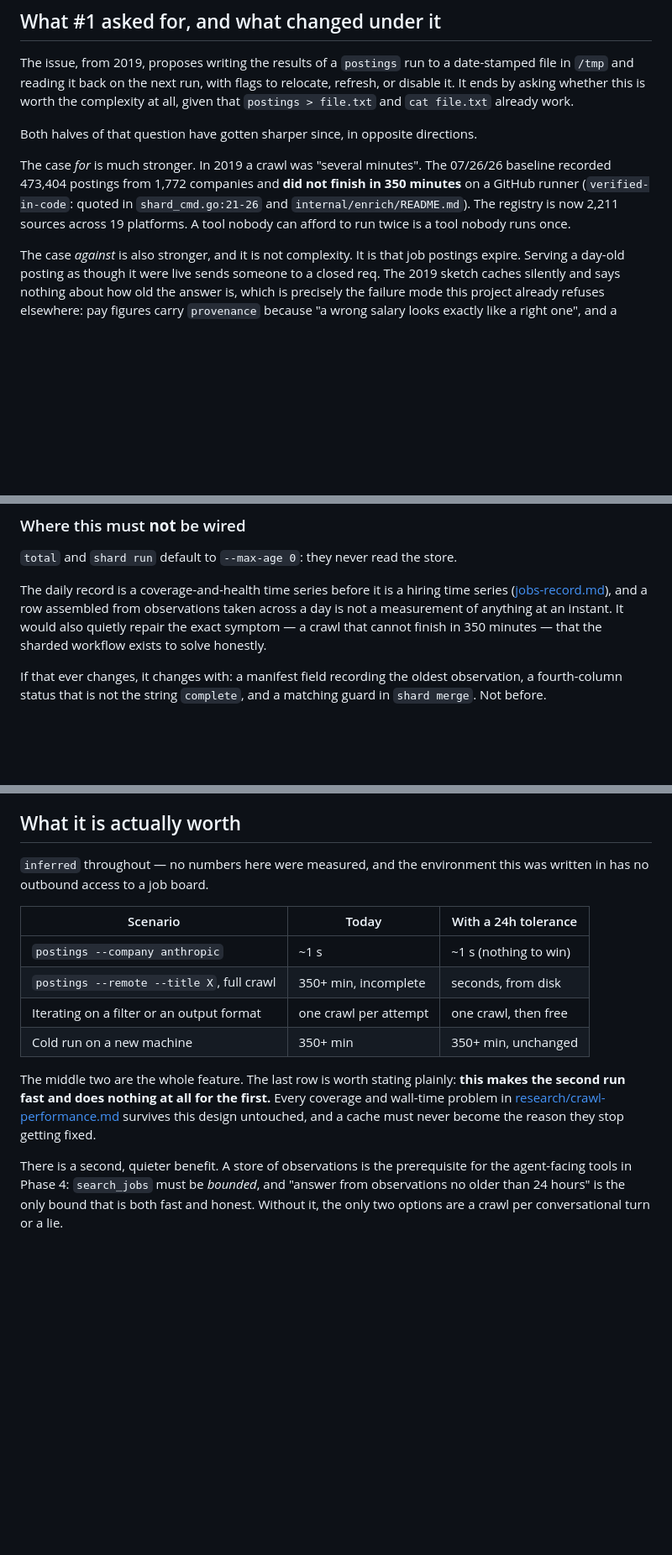
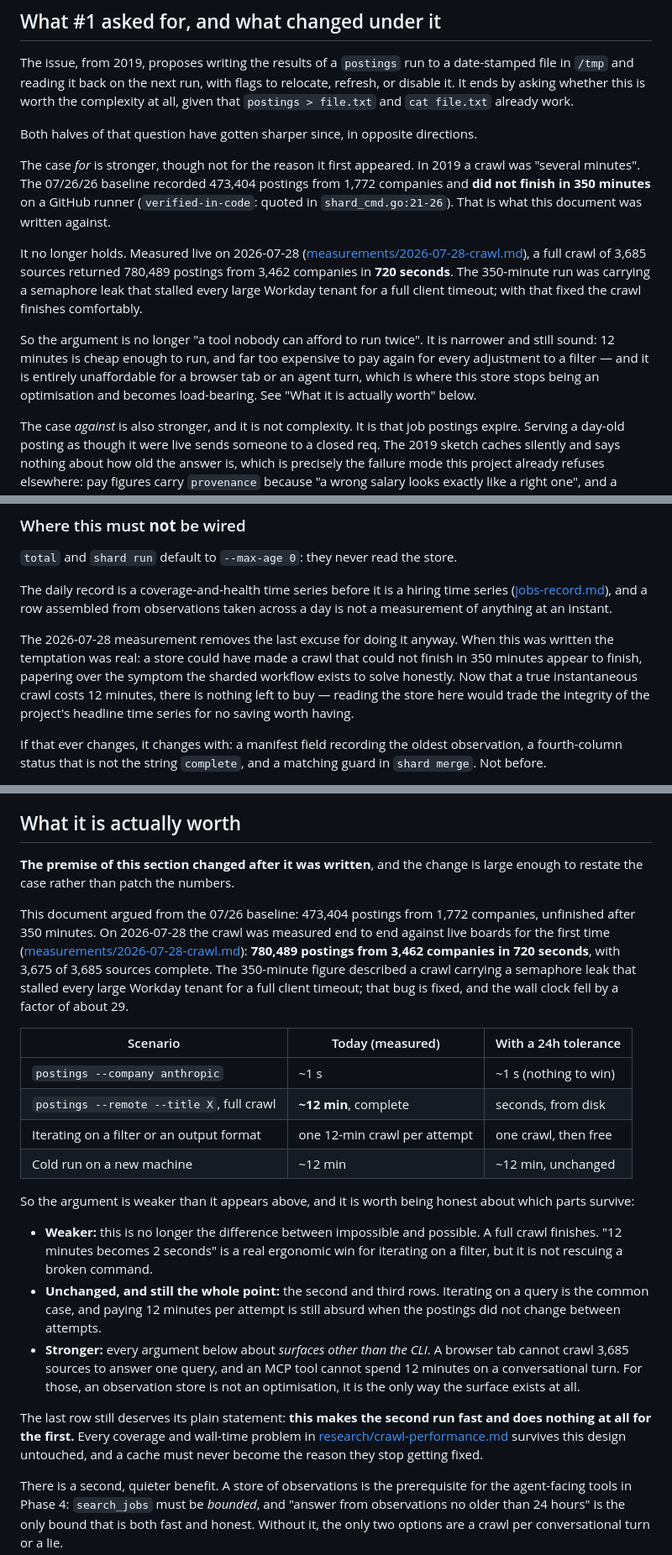
Before and after one commit to job-hunter-toolkit/job-hunter-toolkit, a Markdown page: docs/posting-cache.md, 3 parts joined by grey strips. Shown at 84% size. GitHub-like rendering; blank space fills up the shorter version.

Commit message:
Re-argue the posting cache against a measured crawl, not the 350-minute one
This design was written against the 07/26 baseline: 473,404 postings from 1,772
companies, unfinished after 350 minutes. On 2026-07-28 the crawl was measured
end to end against live boards for the first time and returned 780,489 postings
from 3,462 companies in 720 seconds, with 3,675 of 3,685 sources complete. The
350-minute run was carrying a semaphore leak that stalled every large Workday
tenant for a full client timeout; with that fixed the wall clock fell by roughly
29x.

That is large enough to restate the case rather than patch the numbers, and it
cuts three ways.

Weaker: this is no longer the difference between impossible and possible. A full
crawl finishes. "A tool nobody can afford to run twice" is not true any more.

Unchanged, and still the whole feature: iterating on a query is the common case,
and paying twelve minutes per attempt is absurd when the postings did not change
between attempts.

Stronger: every argument about surfaces other than the CLI. A browser tab cannot
crawl 3,685 sources to answer one query and an agent tool cannot spend twelve
minutes on a conversational turn, so for those an observation store is not an
optimisation, it is the only way the surface exists.

The "must not be wired" section gets firmer for the same reason. When this was
written, letting `total` read the store was tempting because it could make a
crawl that could not finish appear to finish. At twelve minutes there is nothing
left to buy, so reading the store there would trade the integrity of the
project's headline time series for no saving worth having.

Co-Authored-By: Claude Opus 5 <noreply@anthropic.com>
Claude-Session: https://claude.ai/code/session_013pK4P4RYTPkTtrT7PqV7MK

```diff
--- a/docs/posting-cache.md
+++ b/docs/posting-cache.md
@@ -18,12 +18,25 @@ work.
 
 Both halves of that question have gotten sharper since, in opposite directions.
 
-The case *for* is much stronger. In 2019 a crawl was "several minutes". The
-07/26/26 baseline recorded 473,404 postings from 1,772 companies and **did not
-finish in 350 minutes** on a GitHub runner (`verified-in-code`: quoted in
-`shard_cmd.go:21-26` and `internal/enrich/README.md`). The registry is now 2,211
-sources across 19 platforms. A tool nobody can afford to run twice is a tool
-nobody runs once.
+The case *for* is stronger, though not for the reason it first appeared. In 2019
+a crawl was "several minutes". The 07/26/26 baseline recorded 473,404 postings
+from 1,772 companies and **did not finish in 350 minutes** on a GitHub runner
+(`verified-in-code`: quoted in `shard_cmd.go:21-26`). That is what this document
+was written against.
+
+It no longer holds. Measured live on 2026-07-28
+([measurements/2026-07-28-crawl.md](measurements/2026-07-28-crawl.md)), a full
+crawl of 3,685 sources returned 780,489 postings from 3,462 companies in **720
+seconds**. The 350-minute run was carrying a semaphore leak that stalled every
+large Workday tenant for a full client timeout; with that fixed the crawl
+finishes comfortably.
+
+So the argument is no longer "a tool nobody can afford to run twice". It is
+narrower and still sound: 12 minutes is cheap enough to run, and far too
+expensive to pay again for every adjustment to a filter — and it is entirely
+unaffordable for a browser tab or an agent turn, which is where this store
+stops being an optimisation and becomes load-bearing. See "What it is actually
+worth" below.
 
 The case *against* is also stronger, and it is not complexity. It is that job
 postings expire. Serving a day-old posting as though it were live sends someone
@@ -308,9 +321,15 @@ The frozen 8-column CSV set is untouched; `observed_at` is appended to
 
 The daily record is a coverage-and-health time series before it is a hiring time
 series ([jobs-record.md](jobs-record.md)), and a row assembled from observations
-taken across a day is not a measurement of anything at an instant. It would also
-quietly repair the exact symptom — a crawl that cannot finish in 350 minutes —
-that the sharded workflow exists to solve honestly.
+taken across a day is not a measurement of anything at an instant.
+
+The 2026-07-28 measurement removes the last excuse for doing it anyway. When
+this was written the temptation was real: a store could have made a crawl that
+could not finish in 350 minutes appear to finish, papering over the symptom the
+sharded workflow exists to solve honestly. Now that a true instantaneous crawl
+costs 12 minutes, there is nothing left to buy — reading the store here would
+trade the integrity of the project's headline time series for no saving worth
+having.
 
 If that ever changes, it changes with: a manifest field recording the oldest
 observation, a fourth-column status that is not the string `complete`, and a
@@ -398,22 +417,44 @@ looking. All `verified-in-code`.
 
 ## What it is actually worth
 
-`inferred` throughout — no numbers here were measured, and the environment this
-was written in has no outbound access to a job board.
+**The premise of this section changed after it was written**, and the change is
+large enough to restate the case rather than patch the numbers.
 
-| Scenario | Today | With a 24h tolerance |
+This document argued from the 07/26 baseline: 473,404 postings from 1,772
+companies, unfinished after 350 minutes. On 2026-07-28 the crawl was measured
+end to end against live boards for the first time
+([measurements/2026-07-28-crawl.md](measurements/2026-07-28-crawl.md)):
+**780,489 postings from 3,462 companies in 720 seconds**, with 3,675 of 3,685
+sources complete. The 350-minute figure described a crawl carrying a semaphore
+leak that stalled every large Workday tenant for a full client timeout; that bug
+is fixed, and the wall clock fell by a factor of about 29.
+
+| Scenario | Today (measured) | With a 24h tolerance |
 | --- | --- | --- |
 | `postings --company anthropic` | ~1 s | ~1 s (nothing to win) |
-| `postings --remote --title X`, full crawl | 350+ min, incomplete | seconds, from disk |
-| Iterating on a filter or an output format | one crawl per attempt | one crawl, then free |
-| Cold run on a new machine | 350+ min | 350+ min, unchanged |
+| `postings --remote --title X`, full crawl | **~12 min**, complete | seconds, from disk |
+| Iterating on a filter or an output format | one 12-min crawl per attempt | one crawl, then free |
+| Cold run on a new machine | ~12 min | ~12 min, unchanged |
 
-The middle two are the whole feature. The last row is worth stating plainly:
-**this makes the second run fast and does nothing at all for the first.** Every
-coverage and wall-time problem in
-[research/crawl-performance.md](research/crawl-performance.md) survives this
-design untouched, and a cache must never become the reason they stop getting
-fixed.
+So the argument is weaker than it appears above, and it is worth being honest
+about which parts survive:
+
+- **Weaker:** this is no longer the difference between impossible and possible.
+  A full crawl finishes. "12 minutes becomes 2 seconds" is a real ergonomic win
+  for iterating on a filter, but it is not rescuing a broken command.
+- **Unchanged, and still the whole point:** the second and third rows. Iterating
+  on a query is the common case, and paying 12 minutes per attempt is still
+  absurd when the postings did not change between attempts.
+- **Stronger:** every argument below about *surfaces other than the CLI*. A
+  browser tab cannot crawl 3,685 sources to answer one query, and an MCP tool
+  cannot spend 12 minutes on a conversational turn. For those, an observation
+  store is not an optimisation, it is the only way the surface exists at all.
+
+The last row still deserves its plain statement: **this makes the second run
+fast and does nothing at all for the first.** Every coverage and wall-time
+problem in [research/crawl-performance.md](research/crawl-performance.md)
+survives this design untouched, and a cache must never become the reason they
+stop getting fixed.
 
 There is a second, quieter benefit. A store of observations is the prerequisite
 for the agent-facing tools in Phase 4: `search_jobs` must be *bounded*, and
```
